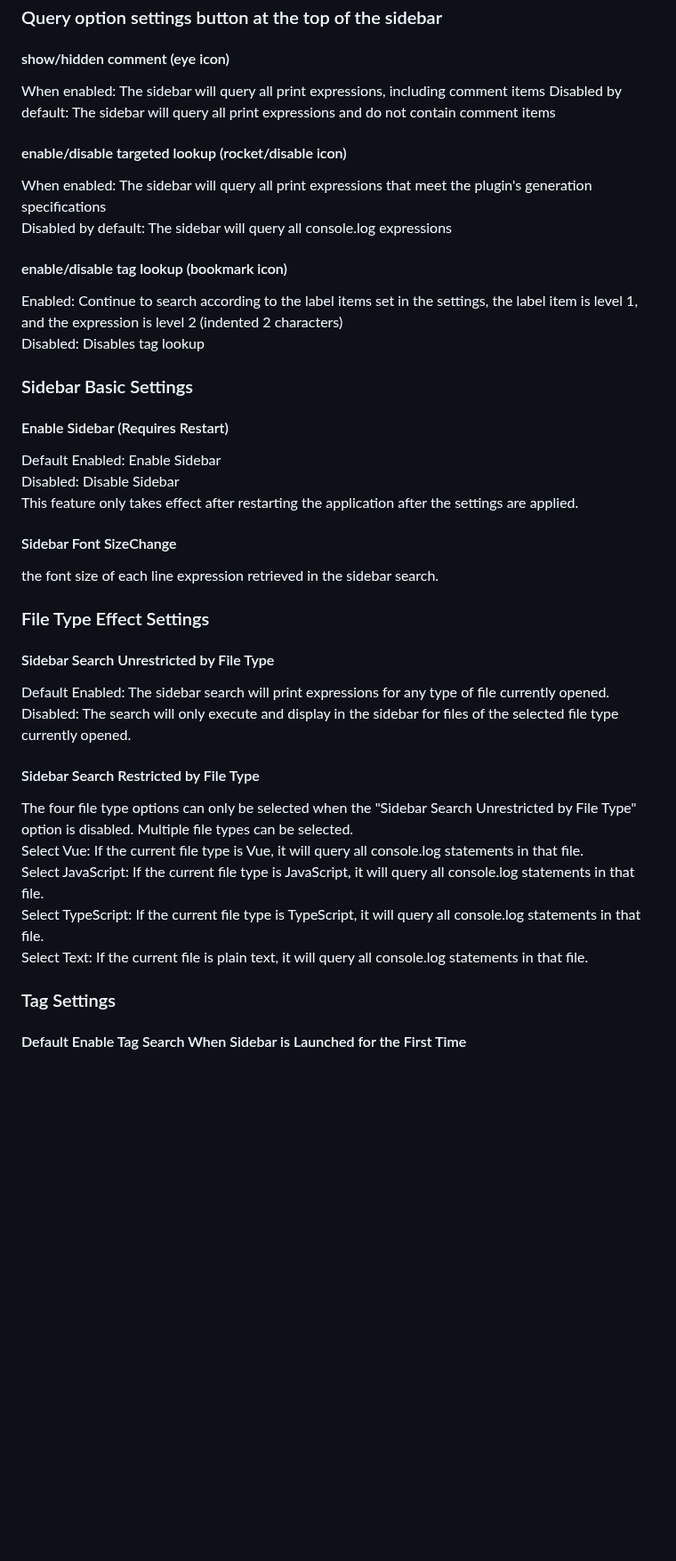
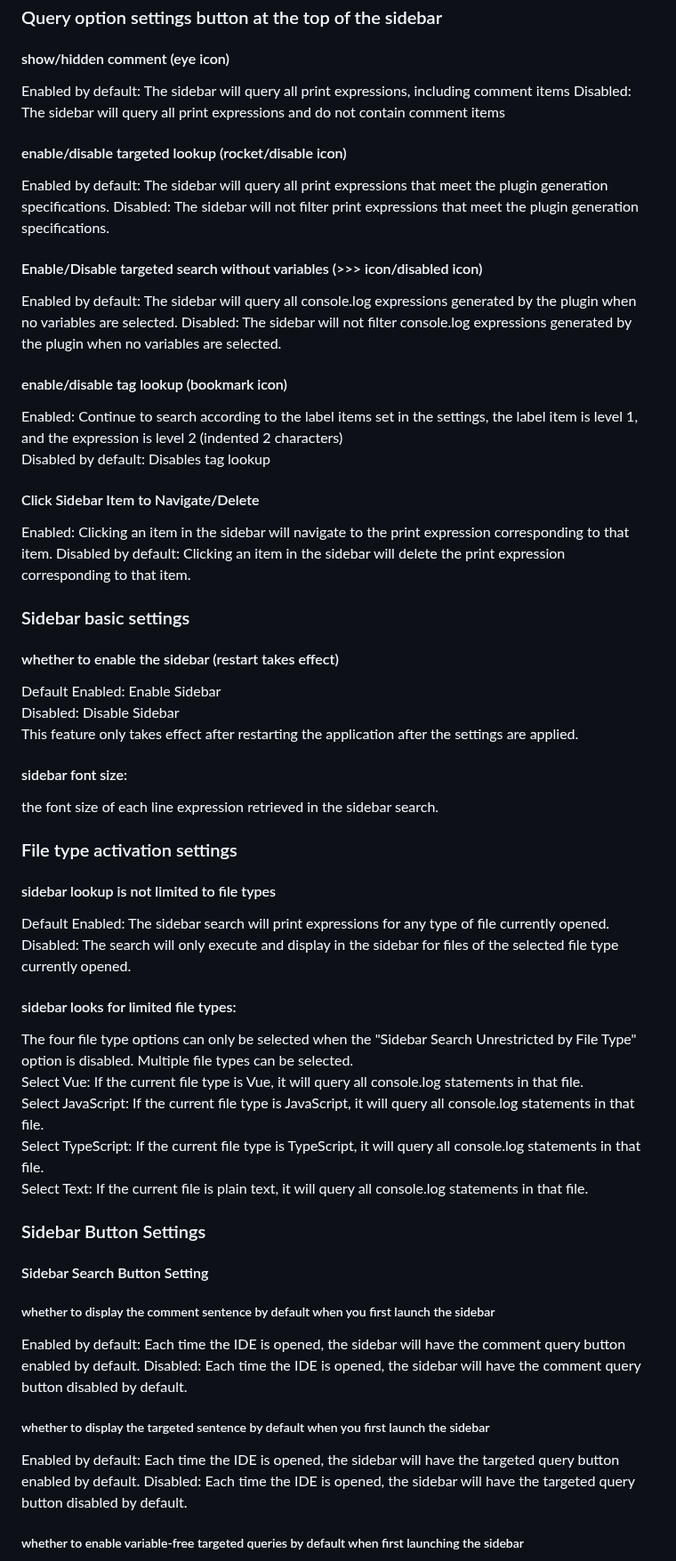
Before and after one commit to Littledogdudu/ConsoleLog, a Markdown page: README.md, the part around one of its changes. Shown at 89% size. Rendered like a GitHub page; blank space fills up the shorter version.

```diff
--- a/README.md
+++ b/README.md
@@ -354,39 +410,49 @@ radio group to change the type of quotation marks used to wrap console.log expre
 
 #### show/hidden comment (eye icon)
 
-When enabled: The sidebar will query all print expressions, including comment items
-Disabled by default: The sidebar will query all print expressions and do not contain comment items
+Enabled by default: The sidebar will query all print expressions, including comment items
+Disabled: The sidebar will query all print expressions and do not contain comment items
 
 #### enable/disable targeted lookup (rocket/disable icon)
 
-When enabled: The sidebar will query all print expressions that meet the plugin's generation specifications
-Disabled by default: The sidebar will query all console.log expressions
+Enabled by default: The sidebar will query all print expressions that meet the plugin generation specifications.
+Disabled: The sidebar will not filter print expressions that meet the plugin generation specifications.
+
+#### Enable/Disable targeted search without variables (>>> icon/disabled icon)
+
+Enabled by default: The sidebar will query all console.log expressions generated by the plugin when no variables are selected.
+Disabled: The sidebar will not filter console.log expressions generated by the plugin when no variables are selected.
 
 #### enable/disable tag lookup (bookmark icon)
 
 Enabled: Continue to search according to the label items set in the settings, the label item is level 1, and the expression is level 2 (indented 2 characters)
-Disabled: Disables tag lookup
+Disabled by default: Disables tag lookup
 
-### Sidebar Basic Settings
+#### Click Sidebar Item to Navigate/Delete
 
-#### Enable Sidebar (Requires Restart)
+Enabled: Clicking an item in the sidebar will navigate to the print expression corresponding to that item.
+Disabled by default: Clicking an item in the sidebar will delete the print expression corresponding to that item.
+
+### Sidebar basic settings
+
+#### whether to enable the sidebar (restart takes effect)
 
 Default Enabled: Enable Sidebar
 Disabled: Disable Sidebar
 This feature only takes effect after restarting the application after the settings are applied.
 
-#### Sidebar Font SizeChange
+#### sidebar font size:
 
 the font size of each line expression retrieved in the sidebar search.
 
-### File Type Effect Settings
+### File type activation settings
 
-#### Sidebar Search Unrestricted by File Type
+#### sidebar lookup is not limited to file types
 
 Default Enabled: The sidebar search will print expressions for any type of file currently opened.
 Disabled: The search will only execute and display in the sidebar for files of the selected file type currently opened.
 
-#### Sidebar Search Restricted by File Type
+#### sidebar looks for limited file types:
 
 The four file type options can only be selected when the "Sidebar Search Unrestricted by File Type" option is disabled. Multiple file types can be selected.
 Select Vue: If the current file type is Vue, it will query all console.log statements in that file.
@@ -394,6 +460,19 @@ Select JavaScript: If the current file type is JavaScript, it will query all con
 Select TypeScript: If the current file type is TypeScript, it will query all console.log statements in that file.
 Select Text: If the current file is plain text, it will query all console.log statements in that file.
 
-### Tag Settings
+### Sidebar Button Settings
 
-#### Default Enable Tag Search When Sidebar is Launched for the First Time
+#### Sidebar Search Button Setting
+
+##### whether to display the comment sentence by default when you first launch the sidebar
+
+Enabled by default: Each time the IDE is opened, the sidebar will have the comment query button enabled by default.
+Disabled: Each time the IDE is opened, the sidebar will have the comment query button disabled by default.
+
+##### whether to display the targeted sentence by default when you first launch the sidebar
+
+Enabled by default: Each time the IDE is opened, the sidebar will have the targeted query button enabled by default.
+Disabled: Each time the IDE is opened, the sidebar will have the targeted query button disabled by default.
+
+##### whether to enable variable-free targeted queries by default when first launching the sidebar
+
```
Also changed, not shown: other parts of README.md (+108 -34 lines), CHANGELOG.en_US.md (+8 -0 lines), CHANGELOG.md (+8 -0 lines), .github/readme/setting.png, .github/readme/sidebar.png, 1 other file.
